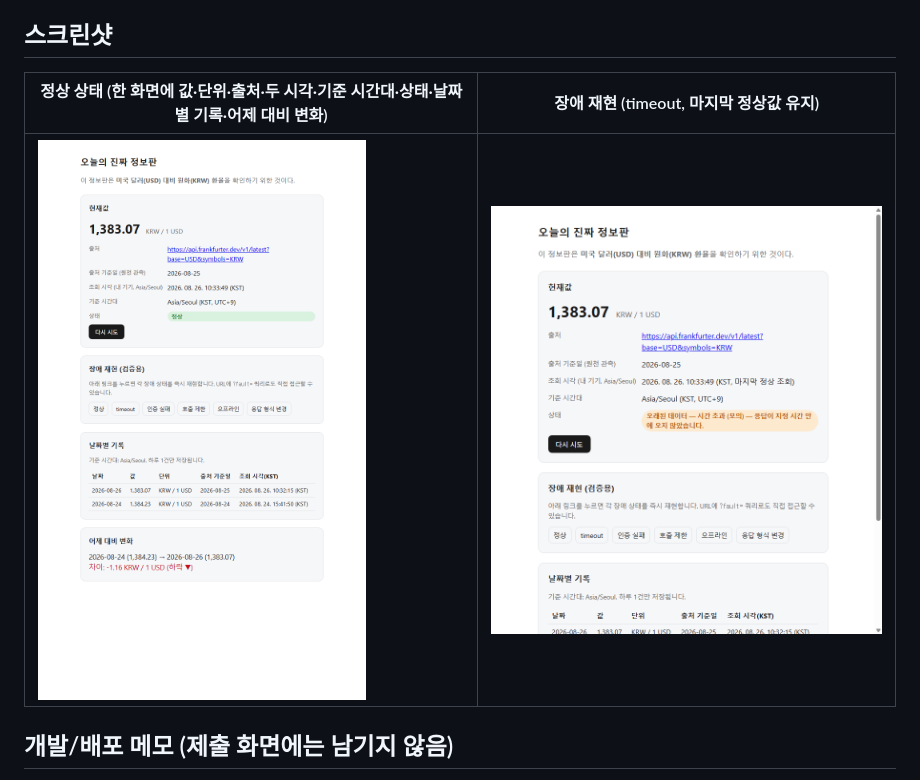
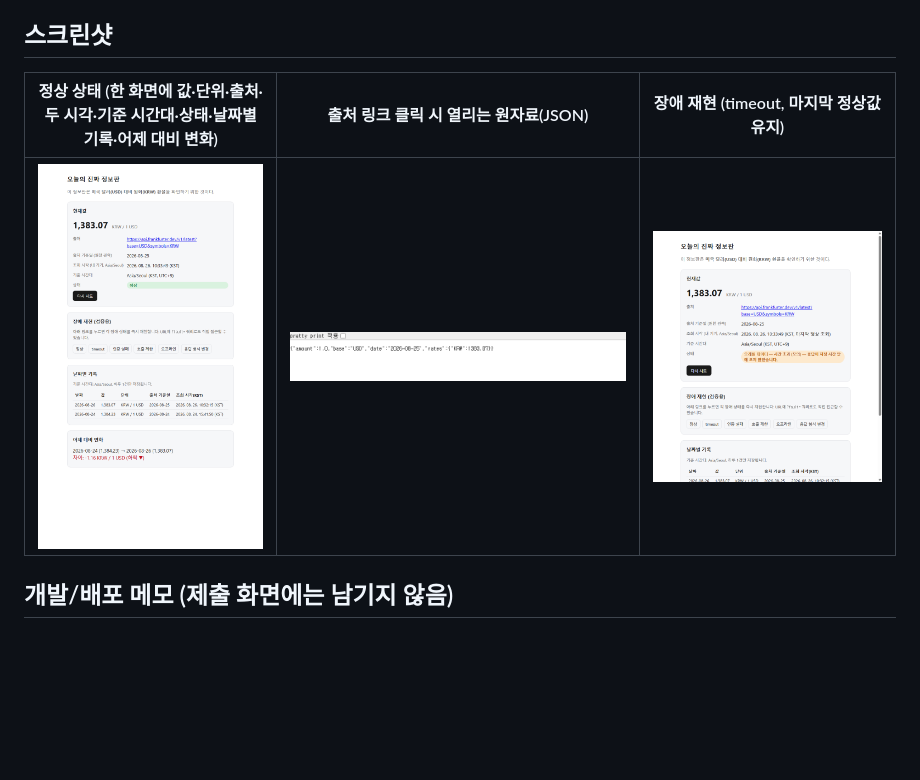
Before and after one commit to LeeHakSan/ex_4, a Markdown page: README.md, the part around the change. Rendered like a GitHub page; pictures changed too: screenshots/02-source-raw-json.png (added); blank space fills up the shorter version.

Commit message:
docs: 출처 원자료(JSON) 스크린샷 추가
검증 안내서 3단계 확인 과정("출처 링크를 눌러 원자료 페이지가 열리는지 확인") 중
누락됐던 시각 자료를 보완.

```diff
--- a/README.md
+++ b/README.md
@@ -40,9 +40,9 @@
 
 ## 스크린샷
 
-| 정상 상태 (한 화면에 값·단위·출처·두 시각·기준 시간대·상태·날짜별 기록·어제 대비 변화) | 장애 재현 (timeout, 마지막 정상값 유지) |
-|---|---|
-| ![정상 상태 전체 화면](screenshots/01-current-normal.png) | ![시간 초과 장애 재현 — 오래된 데이터 표시](screenshots/03-fault-timeout.png) |
+| 정상 상태 (한 화면에 값·단위·출처·두 시각·기준 시간대·상태·날짜별 기록·어제 대비 변화) | 출처 링크 클릭 시 열리는 원자료(JSON) | 장애 재현 (timeout, 마지막 정상값 유지) |
+|---|---|---|
+| ![정상 상태 전체 화면](screenshots/01-current-normal.png) | ![출처 링크를 눌러 열리는 원자료 JSON 페이지](screenshots/02-source-raw-json.png) | ![시간 초과 장애 재현 — 오래된 데이터 표시](screenshots/03-fault-timeout.png) |
 
 ## 개발/배포 메모 (제출 화면에는 남기지 않음)
 
```
